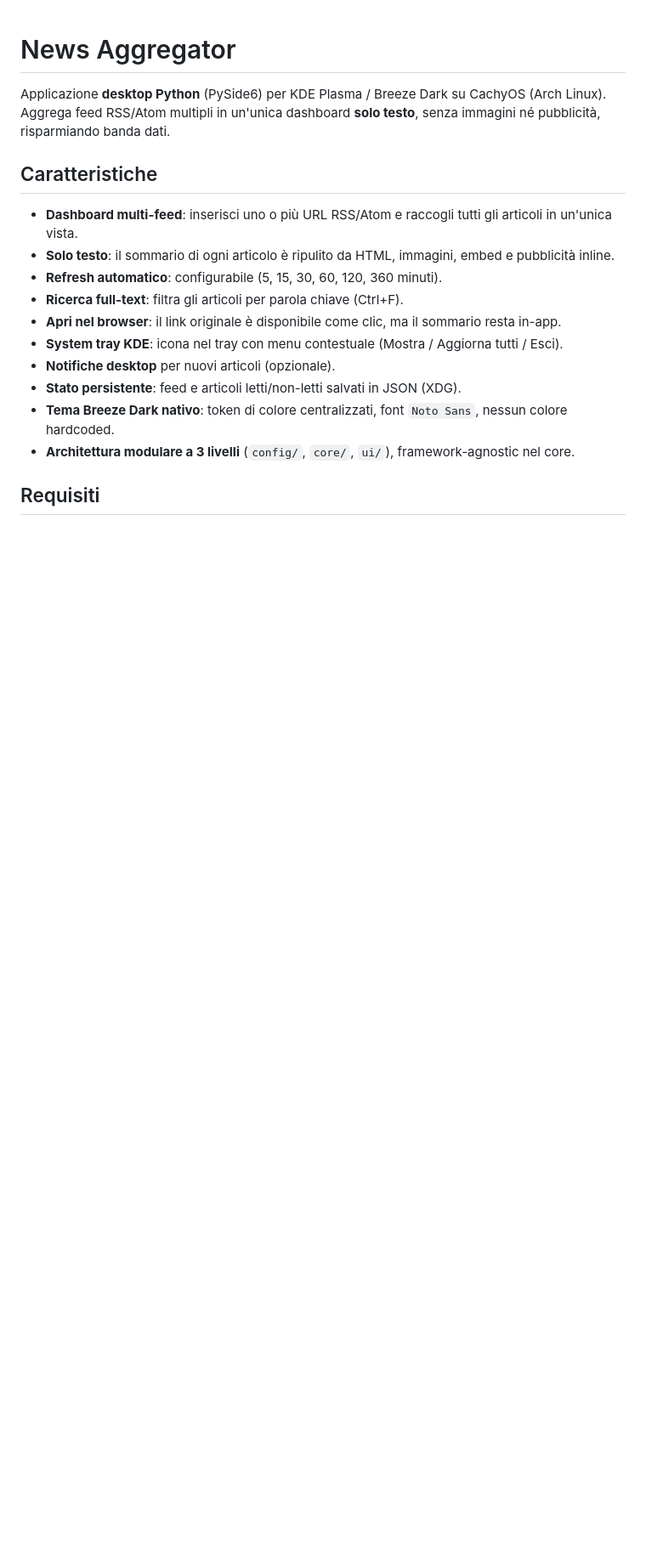
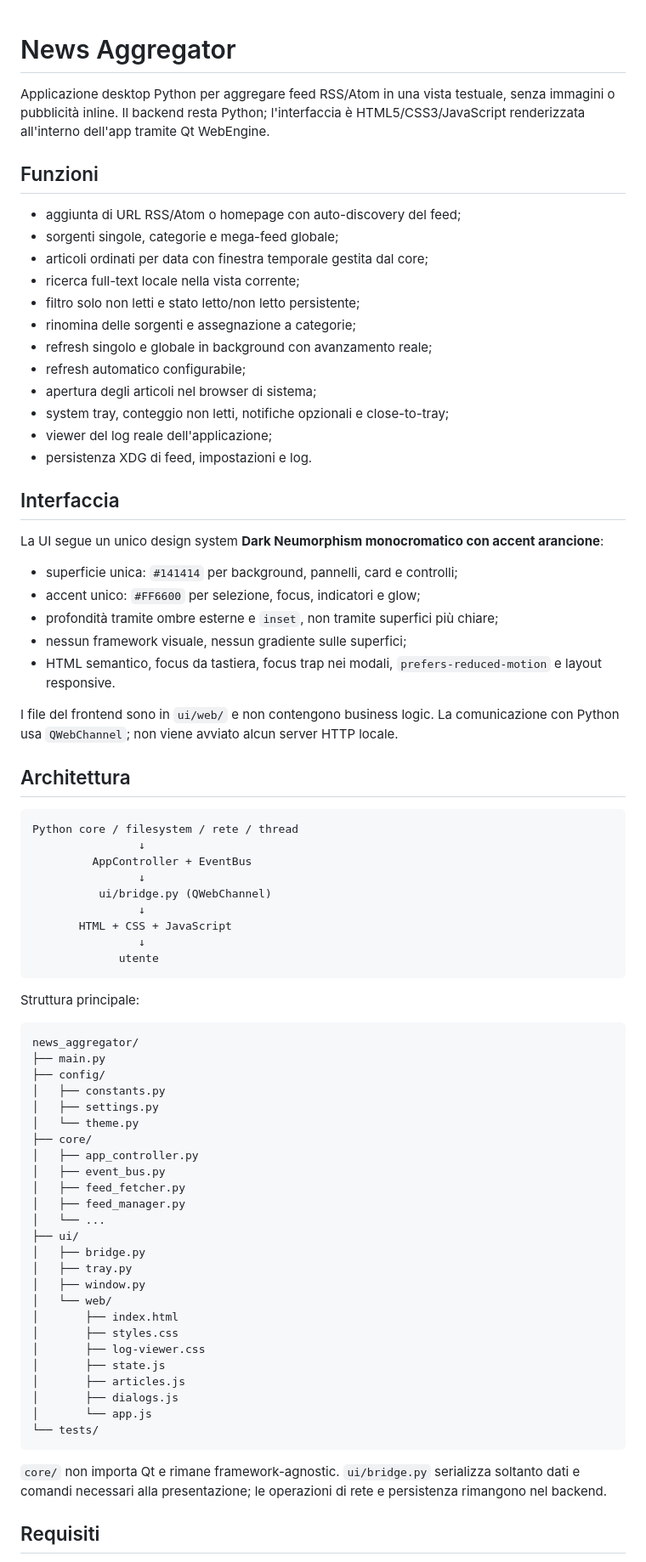
Before and after one commit to Cartaz/News_Aggregator, a Markdown page: README.md, the part around one of its changes. Shown at 85% size. Rendered like a GitHub page; blank space fills up the shorter version.

Commit message:
Document the new web-based desktop UI

````diff
--- a/README.md
+++ b/README.md
@@ -1,21 +1,79 @@
 # News Aggregator
 
-Applicazione **desktop Python** (PySide6) per KDE Plasma / Breeze Dark su
-CachyOS (Arch Linux). Aggrega feed RSS/Atom multipli in un'unica dashboard
-**solo testo**, senza immagini né pubblicità, risparmiando banda dati.
+Applicazione desktop Python per aggregare feed RSS/Atom in una vista testuale, senza immagini o pubblicità inline. Il backend resta Python; l'interfaccia è HTML5/CSS3/JavaScript renderizzata all'interno dell'app tramite Qt WebEngine.
 
-## Caratteristiche
+## Funzioni
 
-- **Dashboard multi-feed**: inserisci uno o più URL RSS/Atom e raccogli tutti gli articoli in un'unica vista.
-- **Solo testo**: il sommario di ogni articolo è ripulito da HTML, immagini, embed e pubblicità inline.
-- **Refresh automatico**: configurabile (5, 15, 30, 60, 120, 360 minuti).
-- **Ricerca full-text**: filtra gli articoli per parola chiave (Ctrl+F).
-- **Apri nel browser**: il link originale è disponibile come clic, ma il sommario resta in-app.
-- **System tray KDE**: icona nel tray con menu contestuale (Mostra / Aggiorna tutti / Esci).
-- **Notifiche desktop** per nuovi articoli (opzionale).
-- **Stato persistente**: feed e articoli letti/non-letti salvati in JSON (XDG).
-- **Tema Breeze Dark nativo**: token di colore centralizzati, font `Noto Sans`, nessun colore hardcoded.
-- **Architettura modulare a 3 livelli** (`config/`, `core/`, `ui/`), framework-agnostic nel core.
+- aggiunta di URL RSS/Atom o homepage con auto-discovery del feed;
+- sorgenti singole, categorie e mega-feed globale;
+- articoli ordinati per data con finestra temporale gestita dal core;
+- ricerca full-text locale nella vista corrente;
+- filtro solo non letti e stato letto/non letto persistente;
+- rinomina delle sorgenti e assegnazione a categorie;
+- refresh singolo e globale in background con avanzamento reale;
+- refresh automatico configurabile;
+- apertura degli articoli nel browser di sistema;
+- system tray, conteggio non letti, notifiche opzionali e close-to-tray;
+- viewer del log reale dell'applicazione;
+- persistenza XDG di feed, impostazioni e log.
+
+## Interfaccia
+
+La UI segue un unico design system **Dark Neumorphism monocromatico con accent arancione**:
+
+- superficie unica: `#141414` per background, pannelli, card e controlli;
+- accent unico: `#FF6600` per selezione, focus, indicatori e glow;
+- profondità tramite ombre esterne e `inset`, non tramite superfici più chiare;
+- nessun framework visuale, nessun gradiente sulle superfici;
+- HTML semantico, focus da tastiera, focus trap nei modali, `prefers-reduced-motion` e layout responsive.
+
+I file del frontend sono in `ui/web/` e non contengono business logic. La comunicazione con Python usa `QWebChannel`; non viene avviato alcun server HTTP locale.
+
+## Architettura
+
+```text
+Python core / filesystem / rete / thread
+                ↓
+         AppController + EventBus
+                ↓
+          ui/bridge.py (QWebChannel)
+                ↓
+       HTML + CSS + JavaScript
+                ↓
+             utente
+```
+
+Struttura principale:
+
+```text
+news_aggregator/
+├── main.py
+├── config/
+│   ├── constants.py
+│   ├── settings.py
+│   └── theme.py
+├── core/
+│   ├── app_controller.py
+│   ├── event_bus.py
+│   ├── feed_fetcher.py
+│   ├── feed_manager.py
+│   └── ...
+├── ui/
+│   ├── bridge.py
+│   ├── tray.py
+│   ├── window.py
+│   └── web/
+│       ├── index.html
+│       ├── styles.css
+│       ├── log-viewer.css
+│       ├── state.js
+│       ├── articles.js
+│       ├── dialogs.js
+│       └── app.js
+└── tests/
+```
+
+`core/` non importa Qt e rimane framework-agnostic. `ui/bridge.py` serializza soltanto dati e comandi necessari alla presentazione; le operazioni di rete e persistenza rimangono nel backend.
 
 ## Requisiti
 
````
Also changed, not shown: other parts of README.md (+29 -106 lines).
